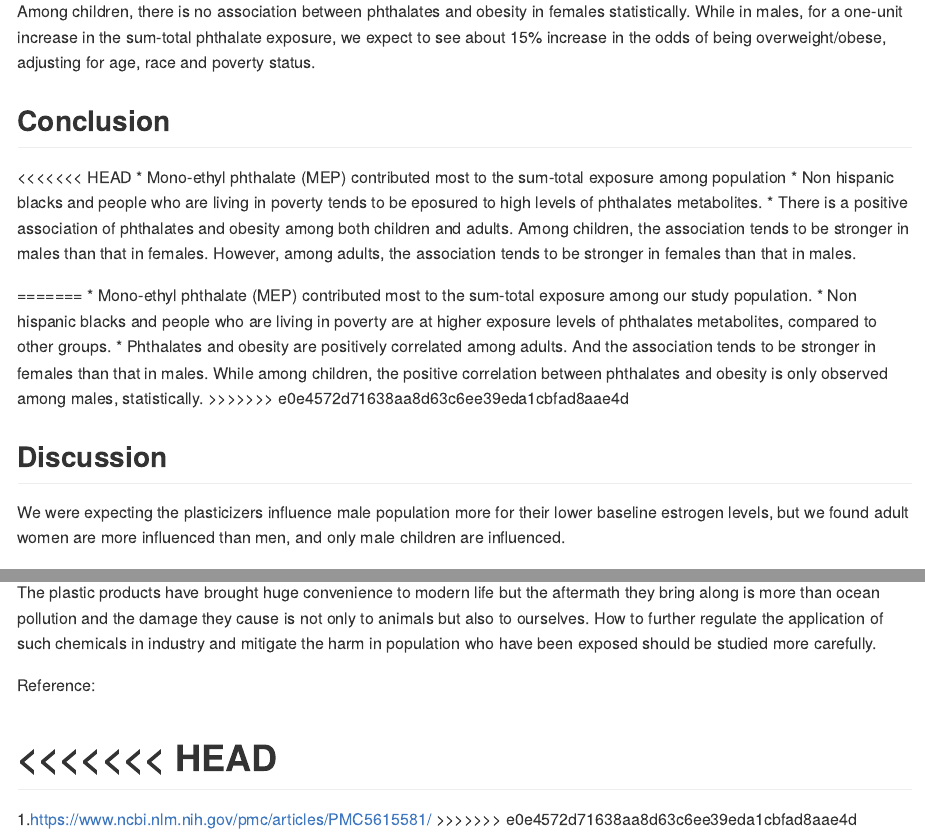
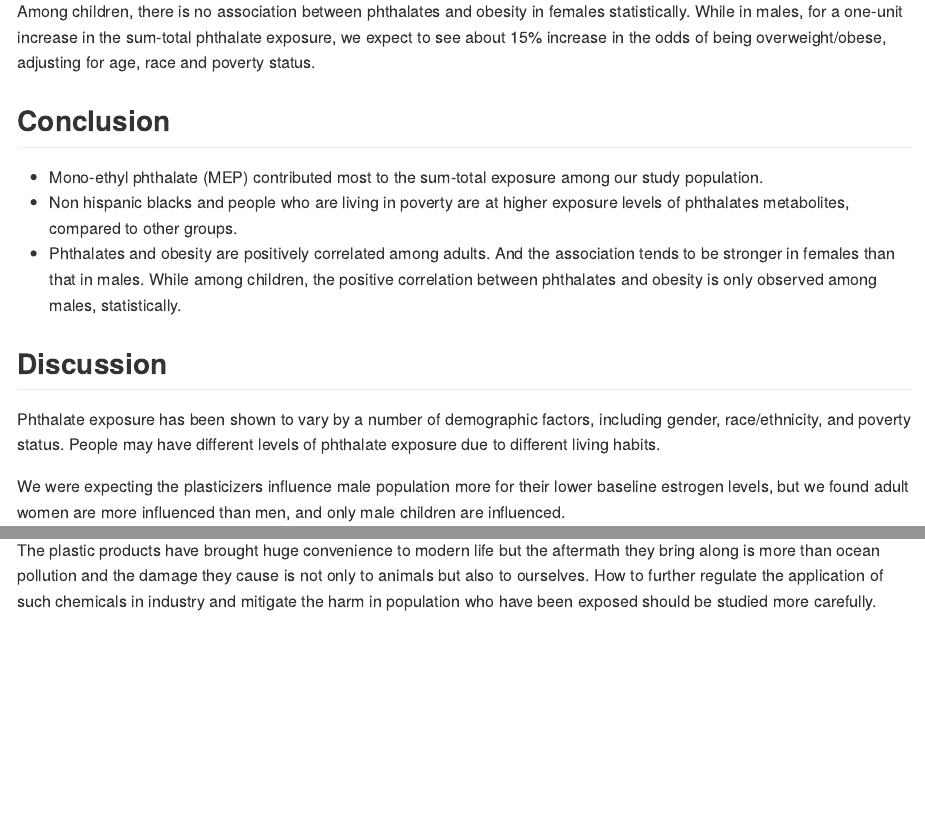
Before and after one commit to Lujun1995/Plasticizer-obesity, an R Markdown document (report.Rmd): the page in a window 1100 px wide, from 16640 px down, and a second part further down, joined at a grey line. Rendered offline with R 4.5, knitr and Pandoc, with nearby package versions; some code elsewhere in the file could not run offline; long lines of code are wrapped.

Commit message:
add discussion

```diff
--- a/report.Rmd
+++ b/report.Rmd
@@ -612,18 +612,15 @@ Among children, there is no association between phthalates and obesity in female
 
 
 ## Conclusion
-<<<<<<< HEAD
-* Mono-ethyl phthalate (MEP) contributed most to the sum-total exposure among population
-* Non hispanic blacks and people who are living in poverty tends to be eposured to high levels of phthalates metabolites.
-* There is a positive association of phthalates and obesity among both children and adults. Among children, the association tends to be stronger in males than that in females. However, among adults, the association tends to be stronger in females than that in males.
-
-=======
 * Mono-ethyl phthalate (MEP) contributed most to the sum-total exposure among our study population.
 * Non hispanic blacks and people who are living in poverty are at higher exposure levels of phthalates metabolites, compared to other groups.
 * Phthalates and obesity are positively correlated among adults. And the association tends to be stronger in females than that in males. While among children, the positive correlation between phthalates and obesity is only observed among males, statistically.
->>>>>>> e0e4572d71638aa8d63c6ee39eda1cbfad8aae4d
+
 
 ##  Discussion
+
+Phthalate exposure has been shown to vary by a number of demographic factors, including gender, race/ethnicity, and poverty status. People may have different levels of phthalate exposure due to different living habits.
+
 We were expecting the plasticizers influence male population more for their lower baseline estrogen levels, but we found adult women are more influenced than men, and only male children are influenced.
 
 The difference in effects of plasticizers as obesogens are heterogeneous in the population, possibly by its multifaceted bioactivity as a selective estrogen receptor binder at different background level of estrogen or interaction with other hormonal axises.
@@ -633,10 +630,3 @@ The obesogen effect on bodyweight in girls is not significant might be a result
 Laboratory studies find that early exposure to these pollutions can cause epigenetic modification and increase the risk of diseases for whole life. Our analysis did not include duration as an aspect of exposure due to limited data. Emerging researches about phthalates in nephrology and neurobiology have just started to illuminate more hazards we have never considered before.
 
 The plastic products have brought huge convenience to modern life but the aftermath they bring along is more than ocean pollution and the damage they cause is not only to animals but also to ourselves. How to further regulate the application of such chemicals in industry and mitigate the harm in population who have been exposed should be studied more carefully.
-
-Reference:
-
-<<<<<<< HEAD
-=======
-1.<https://www.ncbi.nlm.nih.gov/pmc/articles/PMC5615581/>
->>>>>>> e0e4572d71638aa8d63c6ee39eda1cbfad8aae4d
```
Also changed, not shown: report.md, report.Rmd (2 more changed lines), 6 other files.
